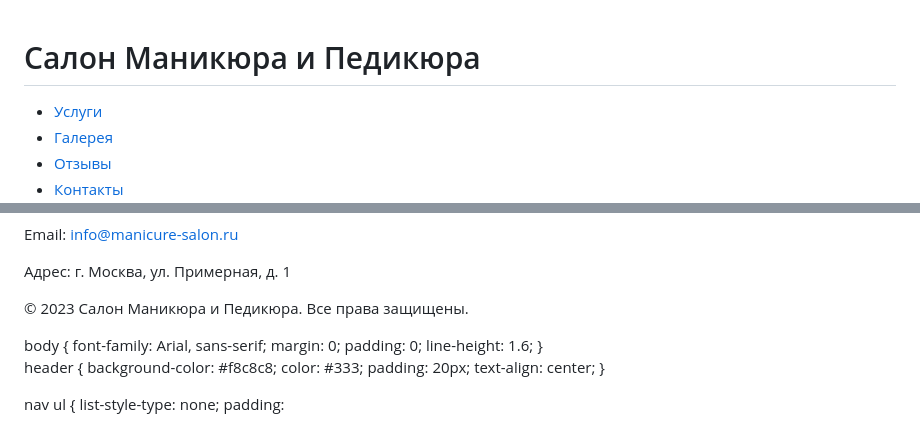
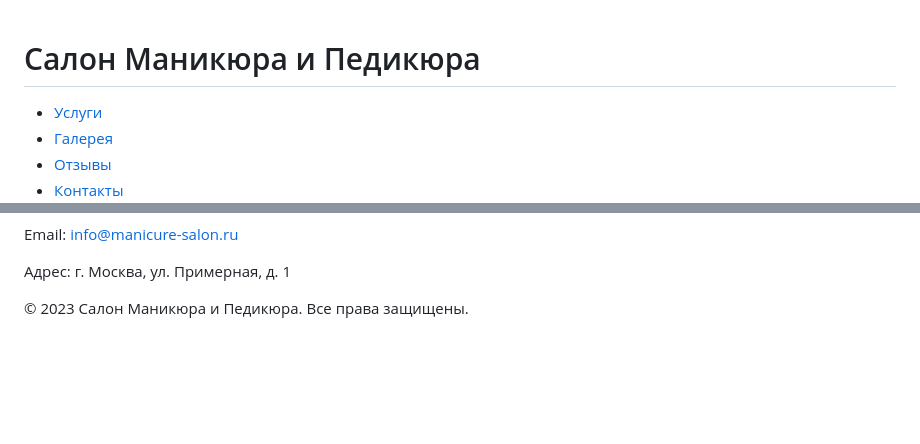
Before and after one commit to Dasha552/Shop, a Markdown page: README.md, 2 parts joined by grey strips. GitHub-like rendering; blank space fills up the shorter version.

```diff
--- a/README.md
+++ b/README.md
@@ -1,4 +1,3 @@
-<!DOCTYPE html>
 <html lang="ru">
 <head>
     <meta charset="UTF-8">
@@ -75,20 +74,3 @@
     <script src="script.js"></script>
 </body>
 </html>
-body {
-    font-family: Arial, sans-serif;
-    margin: 0;
-    padding: 0;
-    line-height: 1.6;
-}
-
-header {
-    background-color: #f8c8c8;
-    color: #333;
-    padding: 20px;
-    text-align: center;
-}
-
-nav ul {
-    list-style-type: none;
-    padding:
```
